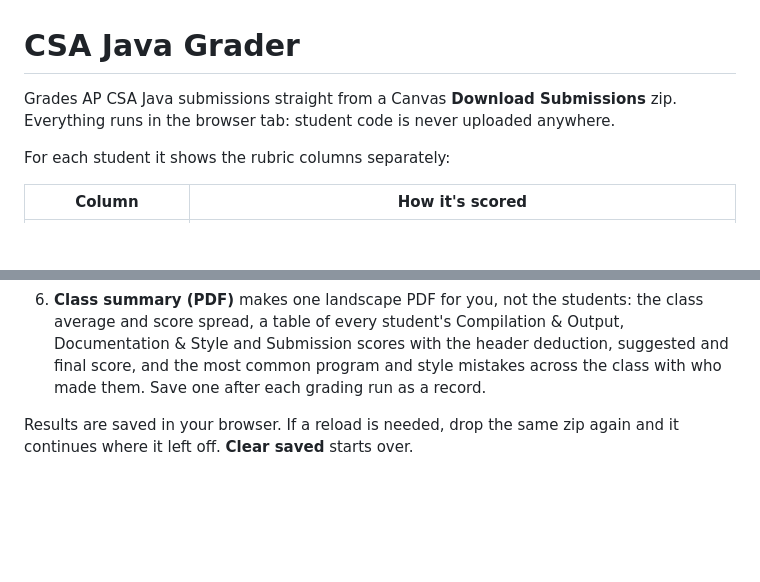
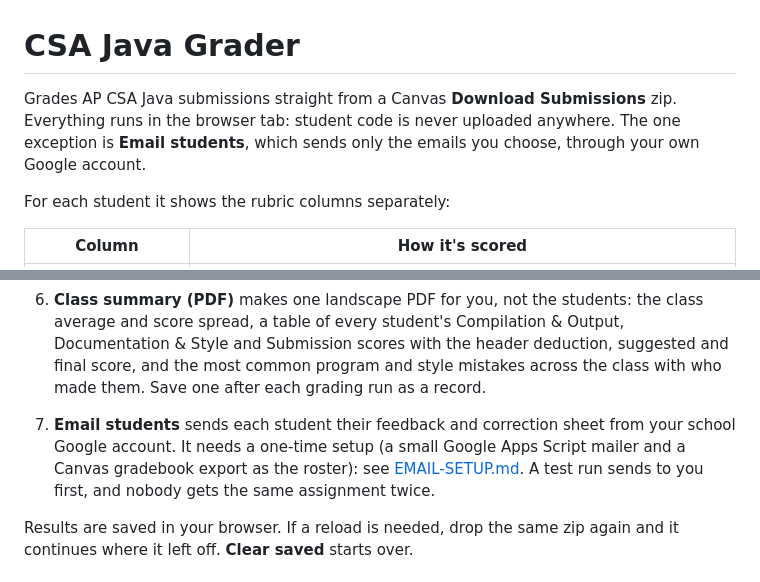
Before and after one commit to AP-CSA-JAVA/csa-java-grader, a Markdown page: README.md, 2 parts joined by grey strips. Rendered like a GitHub page; blank space fills up the shorter version.

```diff
--- a/README.md
+++ b/README.md
@@ -1,6 +1,6 @@
 # CSA Java Grader
 
-Grades AP CSA Java submissions straight from a Canvas **Download Submissions** zip. Everything runs in the browser tab: student code is never uploaded anywhere.
+Grades AP CSA Java submissions straight from a Canvas **Download Submissions** zip. Everything runs in the browser tab: student code is never uploaded anywhere. The one exception is **Email students**, which sends only the emails you choose, through your own Google account.
 
 For each student it shows the rubric columns separately:
 
@@ -30,6 +30,8 @@ Every number above lives in `js/config.js`.
 5. **Print correction sheets** makes one PDF for the class: at most two pages per student (suggested score, a numbered fix list with checkboxes, style notes), padded so a double-sided print is one sheet of paper each. Each row also has its own **Correction sheet (PDF)** button for reprints.
 6. **Class summary (PDF)** makes one landscape PDF for you, not the students: the class average and score spread, a table of every student's Compilation & Output, Documentation & Style and Submission scores with the header deduction, suggested and final score, and the most common program and style mistakes across the class with who made them. Save one after each grading run as a record.
 
+7. **Email students** sends each student their feedback and correction sheet from your school Google account. It needs a one-time setup (a small Google Apps Script mailer and a Canvas gradebook export as the roster): see [EMAIL-SETUP.md](EMAIL-SETUP.md). A test run sends to you first, and nobody gets the same assignment twice.
+
 Results are saved in your browser. If a reload is needed, drop the same zip again and it continues where it left off. **Clear saved** starts over.
 
 ## Your assignments (kept private)
```
